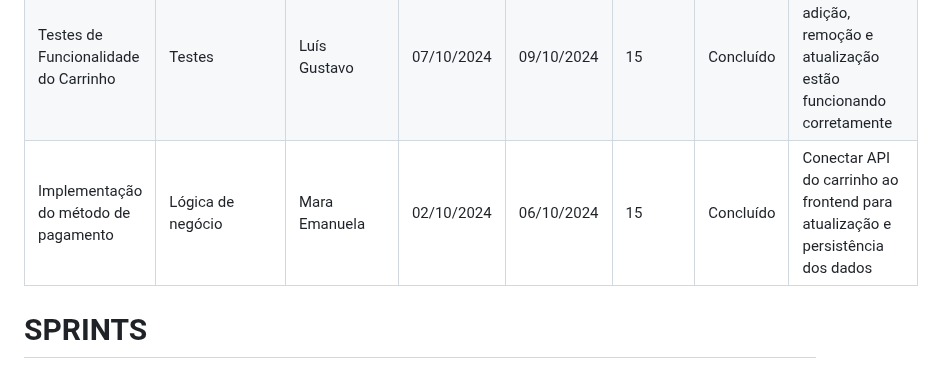
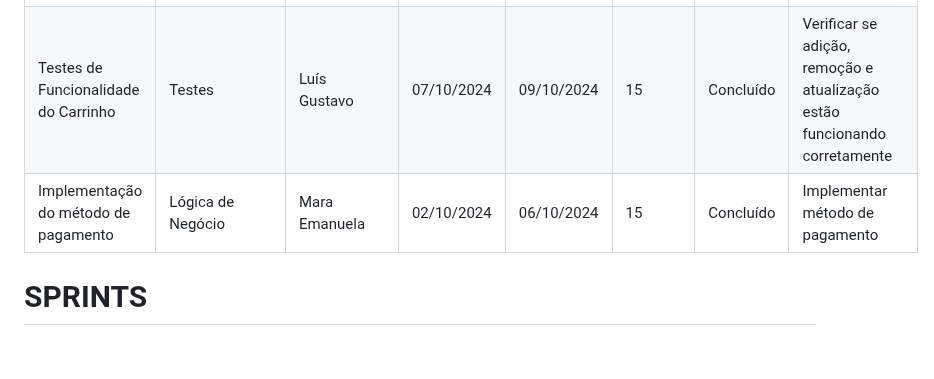
Before and after one commit to lu1pinho/expressproject, a Markdown page: README.md, the part around the change. GitHub-like rendering.

```diff
--- a/README.md
+++ b/README.md
@@ -405,13 +405,13 @@ O projeto Express.com visa criar uma loja online especializada em tecnologia, of
     </tr>
         <tr>
       <td>Implementação do método de pagamento</td>
-      <td>Lógica de negócio</td>
+      <td>Lógica de Negócio</td>
       <td>Mara Emanuela</td>
       <td>02/10/2024</td>
       <td>06/10/2024</td>
       <td>15</td>
       <td>Concluído</td>
-      <td>Conectar API do carrinho ao frontend para atualização e persistência dos dados</td>
+      <td>Implementar método de pagamento</td>
     </tr>
   </tbody>
 </table>
```
